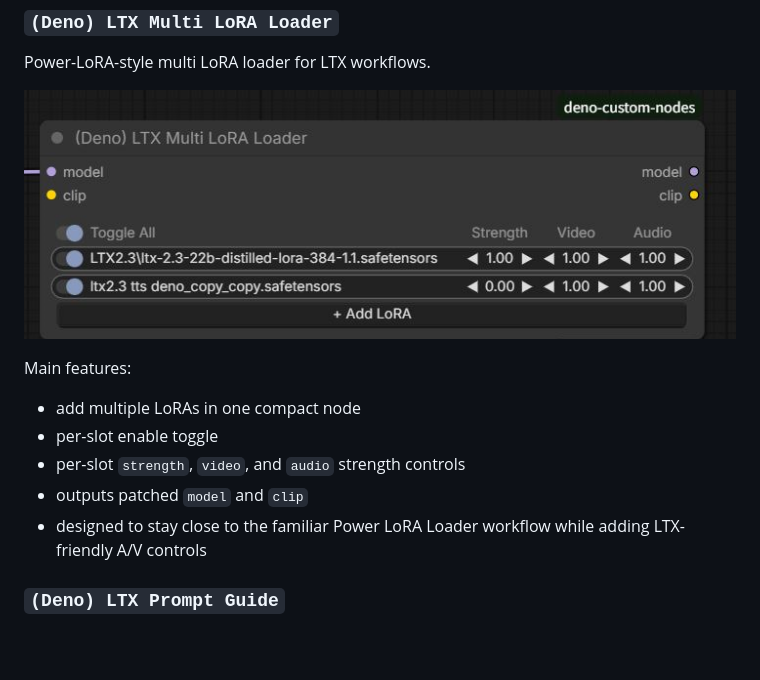
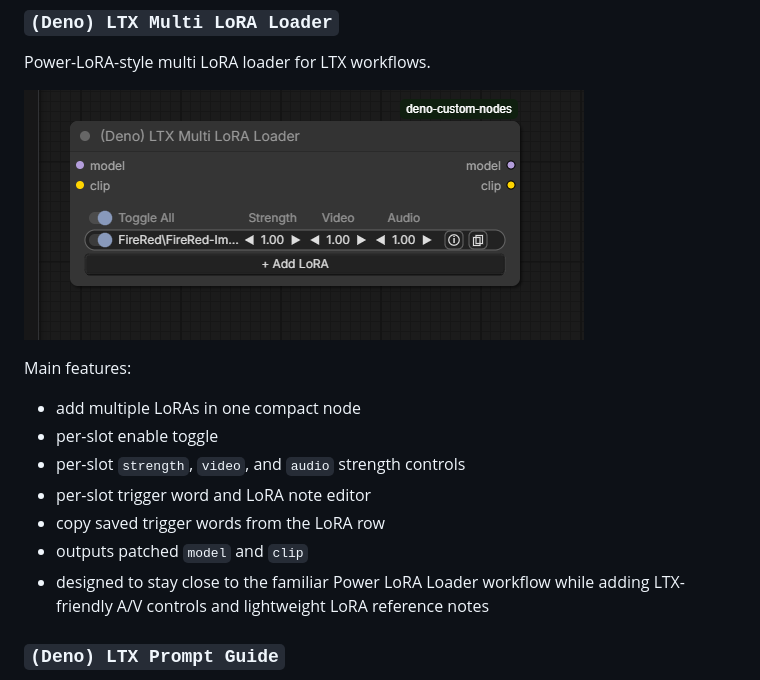
Before and after one commit to Deno2026/comfyui-deno-custom-nodes, a Markdown page: README.md, the part around the change. Rendered like a GitHub page; pictures changed too: docs/images/ltx-multi-lora-loader.png; blank space fills up the shorter version.

Commit message:
feat: add lora trigger notes

```diff
--- a/README.md
+++ b/README.md
@@ -117,8 +117,10 @@ Main features:
 - add multiple LoRAs in one compact node
 - per-slot enable toggle
 - per-slot `strength`, `video`, and `audio` strength controls
+- per-slot trigger word and LoRA note editor
+- copy saved trigger words from the LoRA row
 - outputs patched `model` and `clip`
-- designed to stay close to the familiar Power LoRA Loader workflow while adding LTX-friendly A/V controls
+- designed to stay close to the familiar Power LoRA Loader workflow while adding LTX-friendly A/V controls and lightweight LoRA reference notes
 
 ### `(Deno) LTX Prompt Guide`
 
```
Also changed, not shown: 4 other files.
